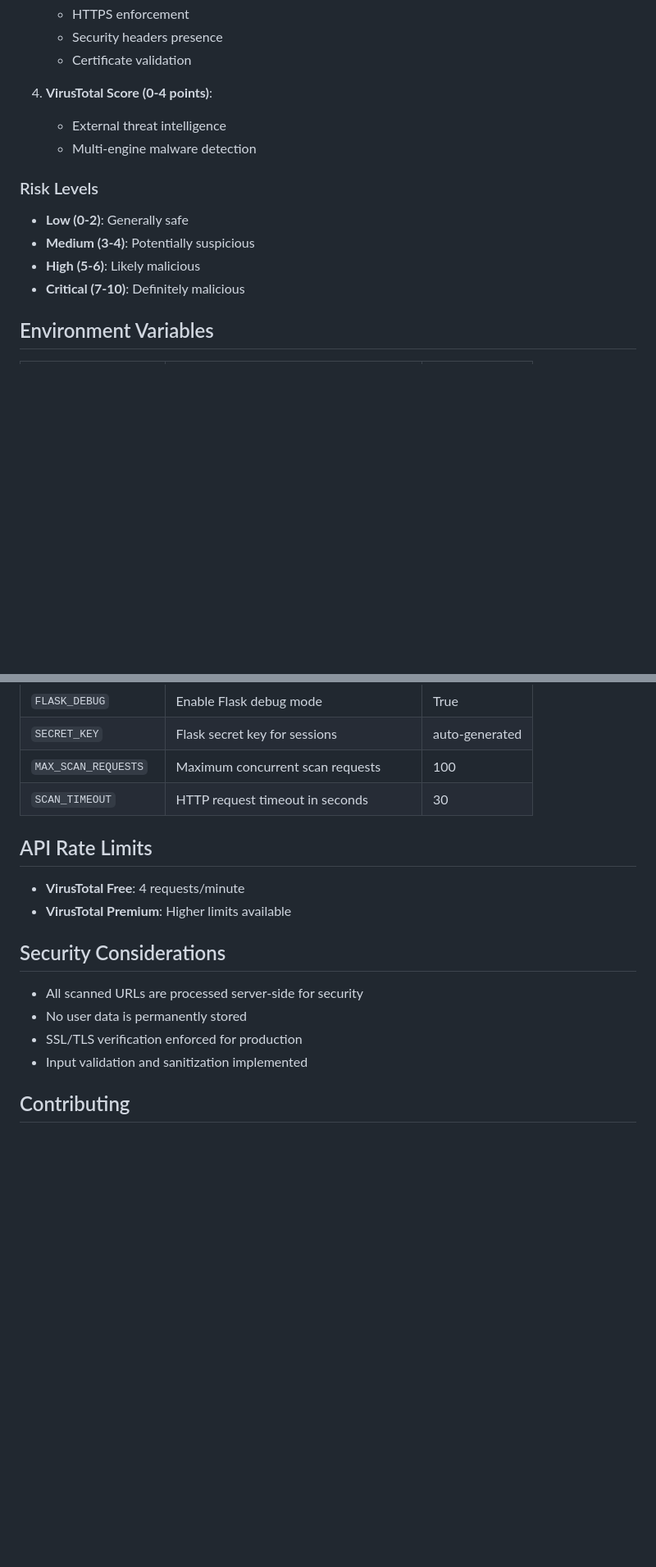
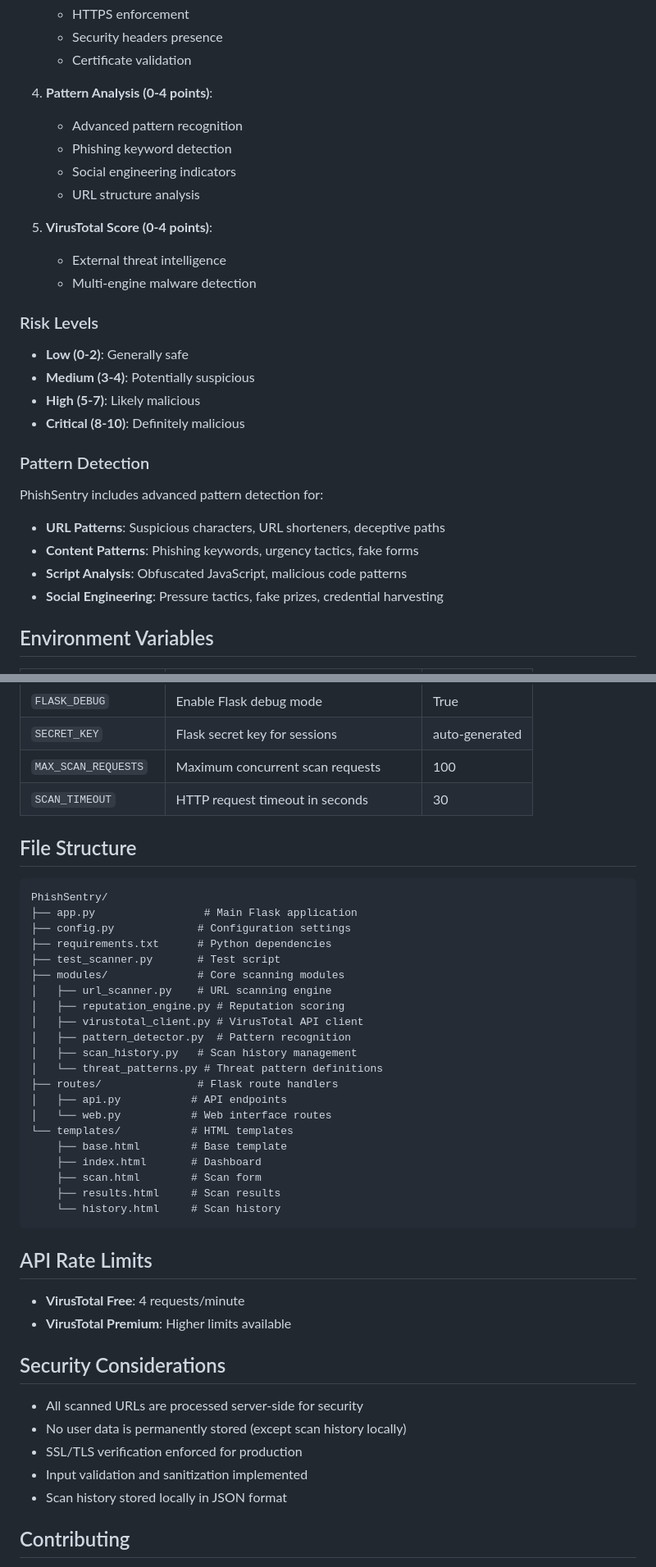
Before and after one commit to noahwilliamshaffer/URL-Scanner-Reputation-Engine, a Markdown page: README.md, 2 parts joined by grey strips. Shown: that part at 82% size. Drawn GitHub-style; blank space fills up the shorter version.

Commit message:
docs: write full README with usage instructions and feature overview

````diff
--- a/README.md
+++ b/README.md
@@ -155,7 +181,13 @@ PhishSentry uses a multi-layered approach to assess URL reputation:
    - Security headers presence
    - Certificate validation
 
-4. **VirusTotal Score (0-4 points)**:
+4. **Pattern Analysis (0-4 points)**:
+   - Advanced pattern recognition
+   - Phishing keyword detection
+   - Social engineering indicators
+   - URL structure analysis
+
+5. **VirusTotal Score (0-4 points)**:
    - External threat intelligence
    - Multi-engine malware detection
 
@@ -163,8 +195,17 @@ PhishSentry uses a multi-layered approach to assess URL reputation:
 
 - **Low (0-2)**: Generally safe
 - **Medium (3-4)**: Potentially suspicious
-- **High (5-6)**: Likely malicious
-- **Critical (7-10)**: Definitely malicious
+- **High (5-7)**: Likely malicious
+- **Critical (8-10)**: Definitely malicious
+
+### Pattern Detection
+
+PhishSentry includes advanced pattern detection for:
+
+- **URL Patterns**: Suspicious characters, URL shorteners, deceptive paths
+- **Content Patterns**: Phishing keywords, urgency tactics, fake forms
+- **Script Analysis**: Obfuscated JavaScript, malicious code patterns
+- **Social Engineering**: Pressure tactics, fake prizes, credential harvesting
 
 ## Environment Variables
 
@@ -177,6 +218,32 @@ PhishSentry uses a multi-layered approach to assess URL reputation:
 | `MAX_SCAN_REQUESTS` | Maximum concurrent scan requests | 100 |
 | `SCAN_TIMEOUT` | HTTP request timeout in seconds | 30 |
 
+## File Structure
+
+```
+PhishSentry/
+├── app.py                 # Main Flask application
+├── config.py             # Configuration settings
+├── requirements.txt      # Python dependencies
+├── test_scanner.py       # Test script
+├── modules/              # Core scanning modules
+│   ├── url_scanner.py    # URL scanning engine
+│   ├── reputation_engine.py # Reputation scoring
+│   ├── virustotal_client.py # VirusTotal API client
+│   ├── pattern_detector.py  # Pattern recognition
+│   ├── scan_history.py   # Scan history management
+│   └── threat_patterns.py # Threat pattern definitions
+├── routes/               # Flask route handlers
+│   ├── api.py           # API endpoints
+│   └── web.py           # Web interface routes
+└── templates/           # HTML templates
+    ├── base.html        # Base template
+    ├── index.html       # Dashboard
+    ├── scan.html        # Scan form
+    ├── results.html     # Scan results
+    └── history.html     # Scan history
+```
+
 ## API Rate Limits
 
 - **VirusTotal Free**: 4 requests/minute
@@ -185,9 +252,10 @@ PhishSentry uses a multi-layered approach to assess URL reputation:
 ## Security Considerations
 
 - All scanned URLs are processed server-side for security
-- No user data is permanently stored
+- No user data is permanently stored (except scan history locally)
 - SSL/TLS verification enforced for production
 - Input validation and sanitization implemented
+- Scan history stored locally in JSON format
 
 ## Contributing
 
````
Also changed, not shown: other parts of README.md (+52 -13 lines).
